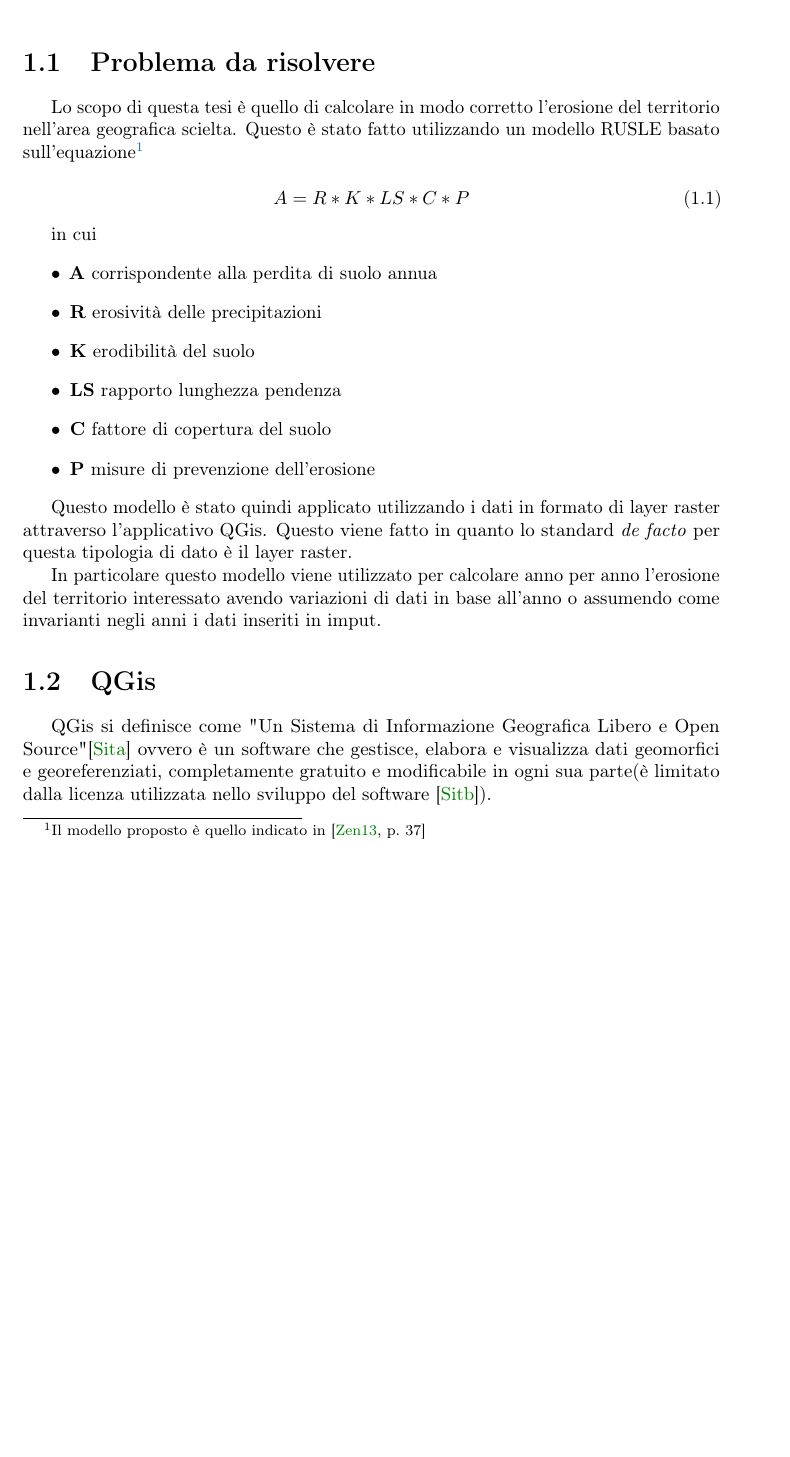
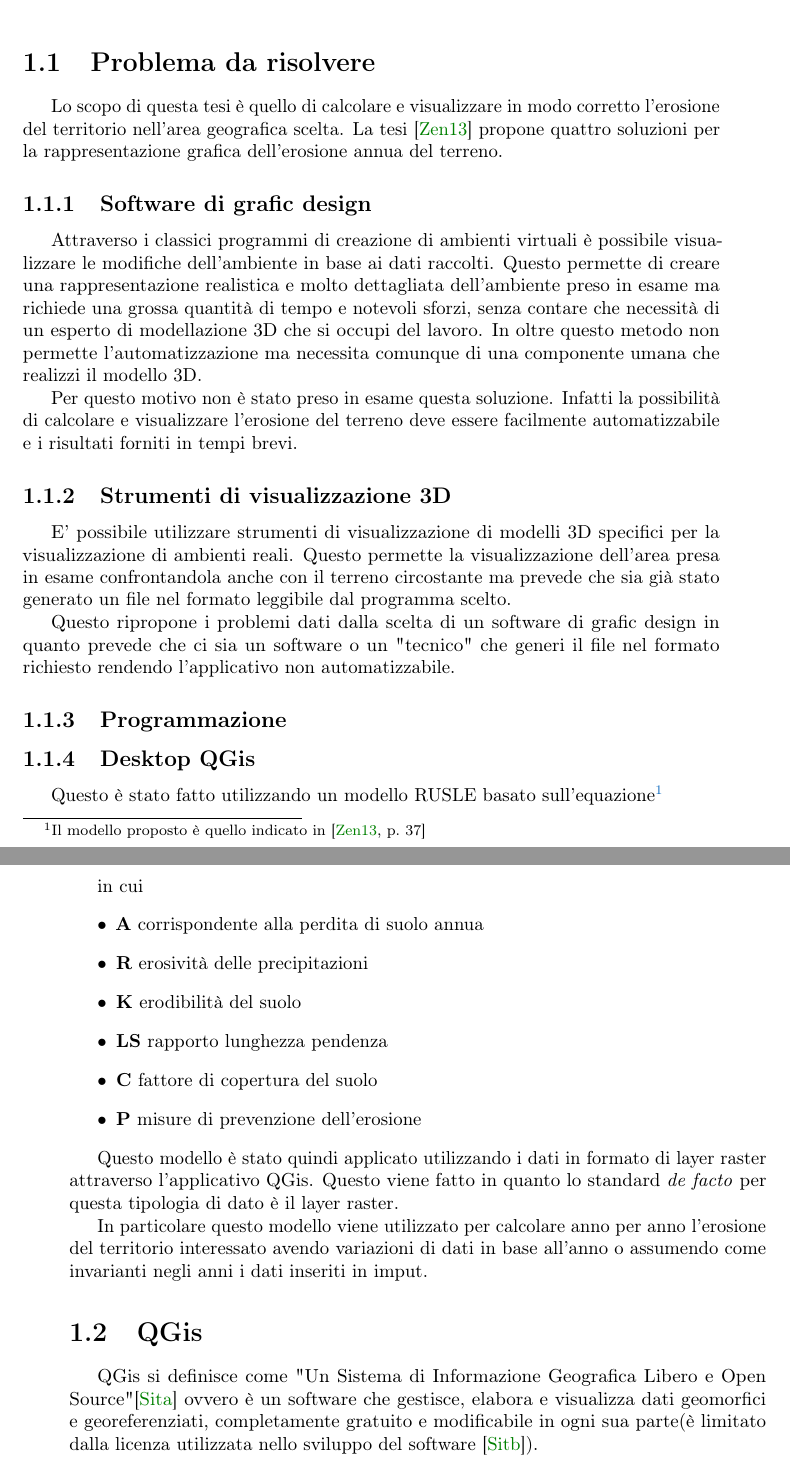
Before and after one commit to fundor333/Tesi, a LaTeX thesis (Tesi.tex, which reads Capitoli/Descrizione_approfondita.tex): part of page 9 of 19 before the commit and two parts of pages 9 and 10 of 19 after it, the two joined at a grey line, cut so that both start at the same text, the shorter picture padded with empty space. Compiled offline with pdfLaTeX.

Commit message:
Adding alternative solution part

```diff
--- a/Capitoli/Descrizione_approfondita.tex
+++ b/Capitoli/Descrizione_approfondita.tex
@@ -7,8 +7,23 @@
 \chapter{Descrizione dell'argomento}
 \label{cap:descrizione}
 %************************************************
-\section{Problema da risolvere} Lo scopo di questa tesi è quello di calcolare in
-modo corretto l'erosione del territorio nell'area geografica scielta.
+\section{Problema da risolvere}
+Lo scopo di questa tesi è quello di calcolare e visualizzare in modo corretto l'erosione del territorio nell'area geografica scelta.
+La tesi \cite{tesi:ambientale} propone quattro soluzioni per la rappresentazione grafica dell'erosione annua del terreno.
+
+\subsection{Software di grafic design}
+Attraverso i classici programmi di creazione di ambienti virtuali è possibile visualizzare le modifiche dell'ambiente in base ai dati raccolti. Questo permette di creare una rappresentazione realistica e molto dettagliata dell'ambiente preso in esame ma richiede una grossa quantità di tempo e notevoli sforzi, senza contare che necessità di un esperto di modellazione 3D che si occupi del lavoro. In oltre questo metodo non permette l'automatizzazione ma necessita comunque di una componente umana che realizzi il modello 3D.
+
+Per questo motivo non è stato preso in esame questa soluzione. Infatti la possibilità di calcolare e visualizzare l'erosione del terreno deve essere facilmente automatizzabile e i risultati forniti in tempi brevi.
+
+\subsection{Strumenti di visualizzazione 3D}
+E' possibile utilizzare strumenti di visualizzazione di modelli 3D specifici per la visualizzazione di ambienti reali. Questo permette la visualizzazione dell'area presa in esame confrontandola anche con il terreno circostante ma prevede che sia già stato generato un file nel formato leggibile dal programma scelto.
+
+Questo ripropone i problemi dati dalla scelta di un software di grafic design in quanto prevede che ci sia un software o un "tecnico" che generi il file nel formato richiesto rendendo l'applicativo non automatizzabile.
+
+\subsection{Programmazione}
+\subsection{Desktop QGis}
+
 Questo è stato fatto utilizzando un modello RUSLE basato sull'equazione\footnote{Il
 modello proposto è quello indicato in \cite[p.~37]{tesi:ambientale}}
 
```
